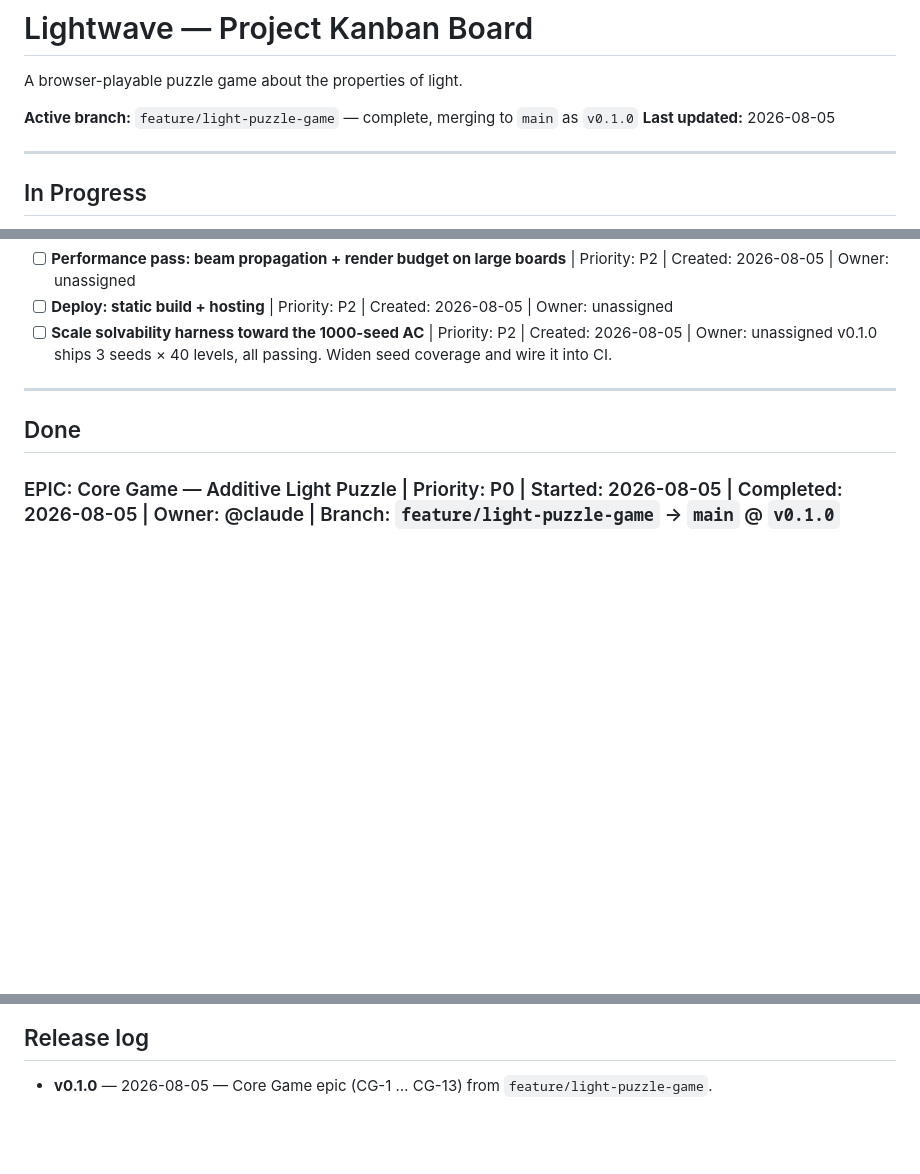
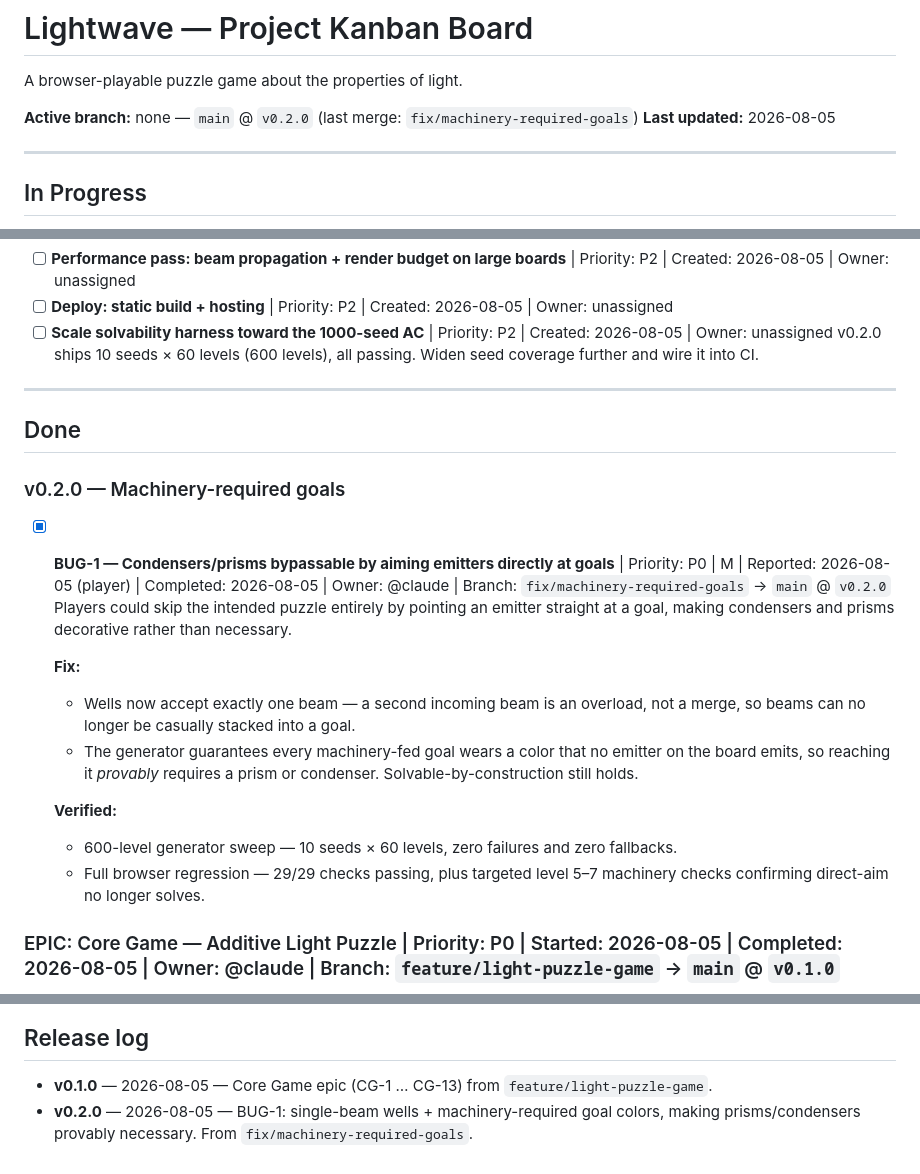
Before and after one commit to drew-valentine/lightwave, a Markdown page: KANBAN.md, 3 parts joined by grey strips. GitHub-like rendering; blank space fills up the shorter version.

Commit message:
chore: kanban — v0.2.0 machinery-required fix recorded
Co-Authored-By: Claude Fable 5 <noreply@anthropic.com>
Claude-Session: https://claude.ai/code/session_01Twe6VzVaLPsh244S46AHo2

```diff
--- a/KANBAN.md
+++ b/KANBAN.md
@@ -2,7 +2,7 @@
 
 A browser-playable puzzle game about the properties of light.
 
-**Active branch:** `feature/light-puzzle-game` — complete, merging to `main` as `v0.1.0`
+**Active branch:** none — `main` @ `v0.2.0` (last merge: `fix/machinery-required-goals`)
 **Last updated:** 2026-08-05
 
 ---
@@ -52,11 +52,24 @@ _(empty)_
 - [ ] **Performance pass: beam propagation + render budget on large boards** | Priority: P2 | Created: 2026-08-05 | Owner: unassigned
 - [ ] **Deploy: static build + hosting** | Priority: P2 | Created: 2026-08-05 | Owner: unassigned
 - [ ] **Scale solvability harness toward the 1000-seed AC** | Priority: P2 | Created: 2026-08-05 | Owner: unassigned
-  v0.1.0 ships 3 seeds × 40 levels, all passing. Widen seed coverage and wire it into CI.
+  v0.2.0 ships 10 seeds × 60 levels (600 levels), all passing. Widen seed coverage further and wire it into CI.
 
 ---
 
 ## Done
+
+### v0.2.0 — Machinery-required goals
+
+- [x] **BUG-1 — Condensers/prisms bypassable by aiming emitters directly at goals** | Priority: P0 | M | Reported: 2026-08-05 (player) | Completed: 2026-08-05 | Owner: @claude | Branch: `fix/machinery-required-goals` → `main` @ `v0.2.0`
+  Players could skip the intended puzzle entirely by pointing an emitter straight at a goal, making condensers and prisms decorative rather than necessary.
+
+  **Fix:**
+  - Wells now accept exactly one beam — a second incoming beam is an overload, not a merge, so beams can no longer be casually stacked into a goal.
+  - The generator guarantees every machinery-fed goal wears a color that no emitter on the board emits, so reaching it *provably* requires a prism or condenser. Solvable-by-construction still holds.
+
+  **Verified:**
+  - 600-level generator sweep — 10 seeds × 60 levels, zero failures and zero fallbacks.
+  - Full browser regression — 29/29 checks passing, plus targeted level 5–7 machinery checks confirming direct-aim no longer solves.
 
 ### EPIC: Core Game — Additive Light Puzzle | Priority: P0 | Started: 2026-08-05 | Completed: 2026-08-05 | Owner: @claude | Branch: `feature/light-puzzle-game` → `main` @ `v0.1.0`
 
@@ -121,3 +134,4 @@ _None currently._
 ## Release log
 
 - **v0.1.0** — 2026-08-05 — Core Game epic (CG-1 … CG-13) from `feature/light-puzzle-game`.
+- **v0.2.0** — 2026-08-05 — BUG-1: single-beam wells + machinery-required goal colors, making prisms/condensers provably necessary. From `fix/machinery-required-goals`.
```
